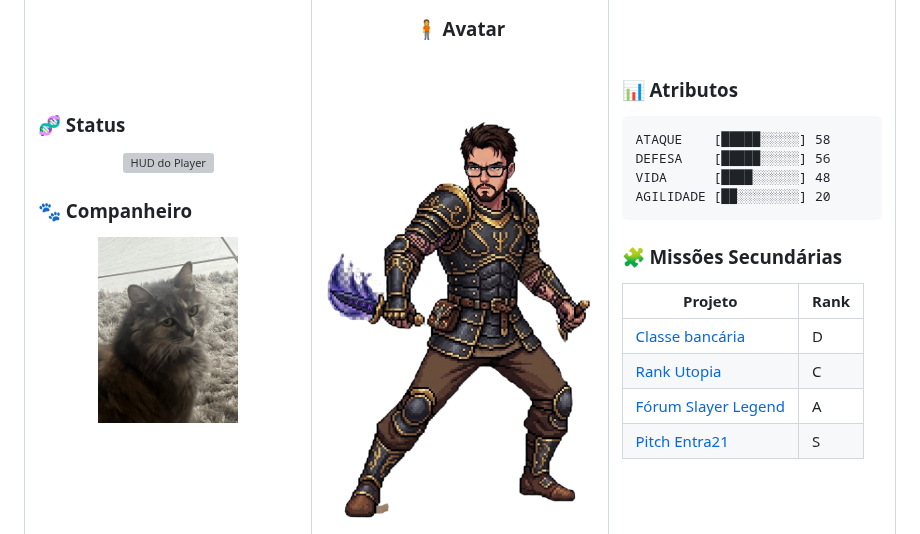
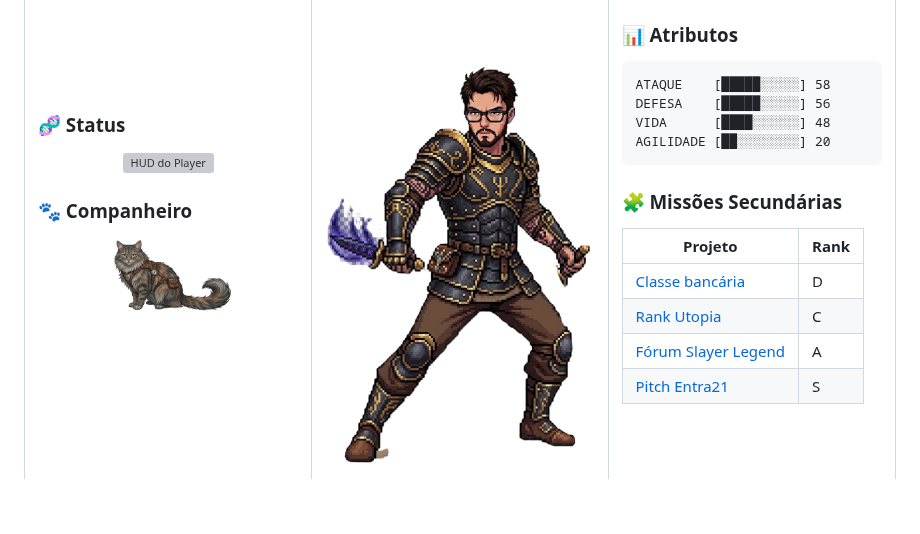
Before and after one commit to jacksonlourenco/jacksonlourenco, a Markdown page: README.md, the part around the change. Rendered like a GitHub page; pictures changed too: assets/images/companion-pet.jpeg (deleted), assets/images/companion-pet.png (added); blank space fills up the shorter version; grey boxes are pictures that could not be loaded.

Commit message:
final project

```diff
--- a/README.md
+++ b/README.md
@@ -17,7 +17,7 @@
 ### 🐾 Companheiro
 
 <p align="center">
-  <img src="assets/images/companion-pet.jpeg" width="140" alt="Companheiro da jornada" />
+  <img src="assets/images/companion-pet.png" width="140" alt="Companheiro da jornada" />
 </p>
 
 </td>
```
Also changed, not shown: assets/images/boss-5-pleno.png (added), assets/images/boss-6-senior.png (added), assets/images/boss-7-tech-lead-engenheiro.png (added).
